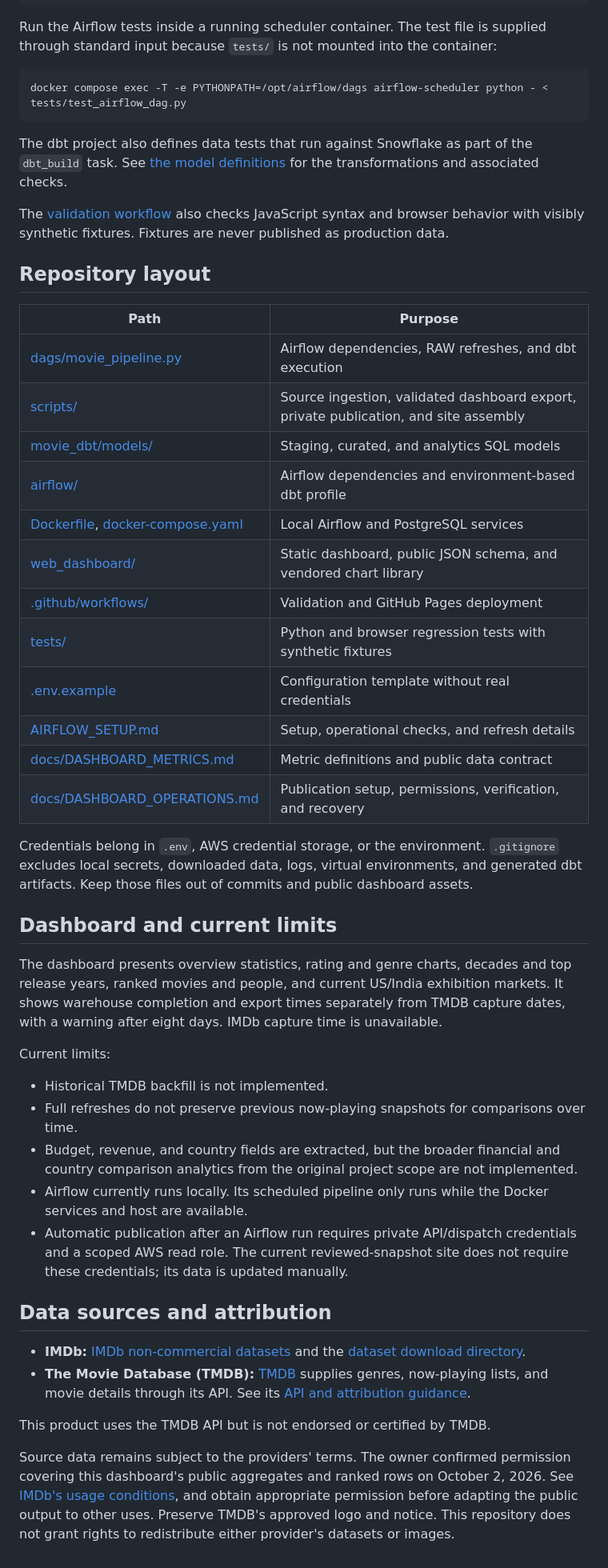
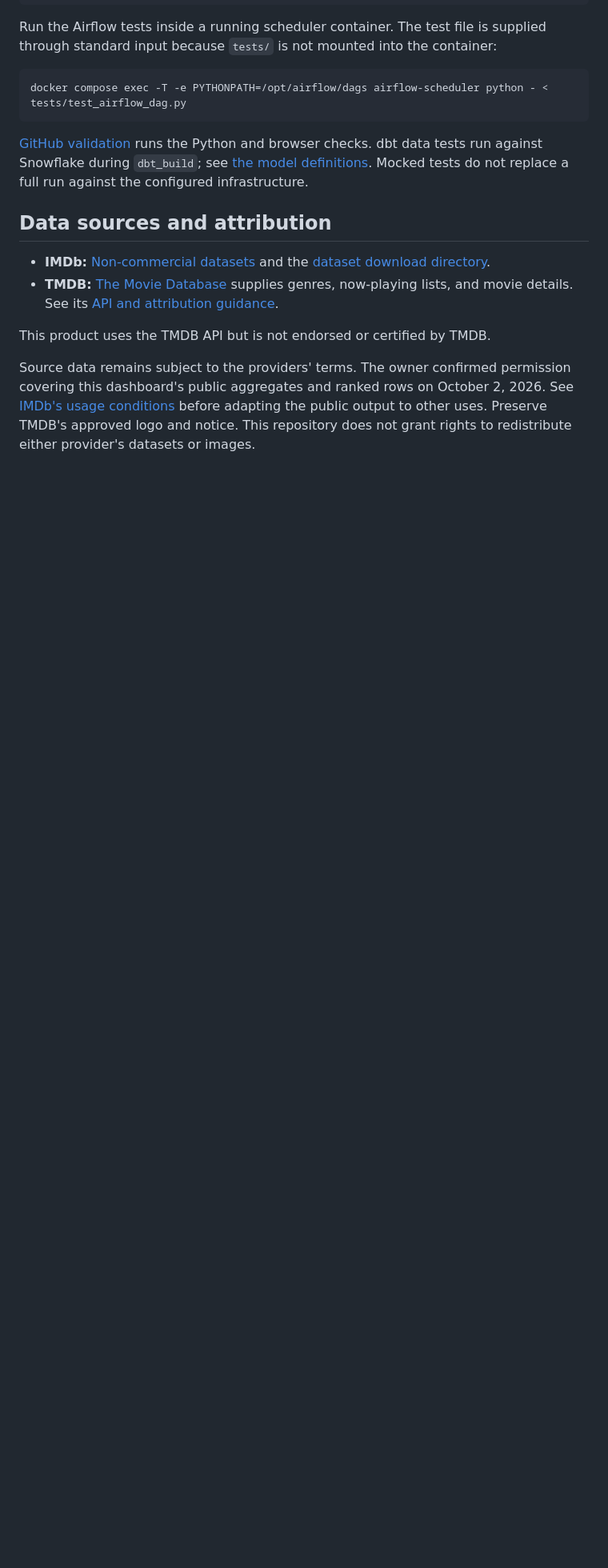
Before and after one commit to ishuapurva1996/movie-analytics-pipeline, a Markdown page: README.md, the part around one of its changes. Shown at 80% size. GitHub-like rendering; blank space fills up the shorter version.

````diff
--- a/README.md
+++ b/README.md
@@ -96,46 +209,13 @@ Run the Airflow tests inside a running scheduler container. The test file is sup
 docker compose exec -T -e PYTHONPATH=/opt/airflow/dags airflow-scheduler python - < tests/test_airflow_dag.py
 ```
 
-The dbt project also defines data tests that run against Snowflake as part of the `dbt_build` task. See [the model definitions](movie_dbt/models/) for the transformations and associated checks.
-
-The [validation workflow](.github/workflows/validate-dashboard.yml) also checks JavaScript syntax and browser behavior with visibly synthetic fixtures. Fixtures are never published as production data.
-
-## Repository layout
-
-| Path | Purpose |
-| --- | --- |
-| [dags/movie_pipeline.py](dags/movie_pipeline.py) | Airflow dependencies, RAW refreshes, and dbt execution |
-| [scripts/](scripts/) | Source ingestion, validated dashboard export, private publication, and site assembly |
-| [movie_dbt/models/](movie_dbt/models/) | Staging, curated, and analytics SQL models |
-| [airflow/](airflow/) | Airflow dependencies and environment-based dbt profile |
-| [Dockerfile](Dockerfile), [docker-compose.yaml](docker-compose.yaml) | Local Airflow and PostgreSQL services |
-| [web_dashboard/](web_dashboard/) | Static dashboard, public JSON schema, and vendored chart library |
-| [.github/workflows/](.github/workflows/) | Validation and GitHub Pages deployment |
-| [tests/](tests/) | Python and browser regression tests with synthetic fixtures |
-| [.env.example](.env.example) | Configuration template without real credentials |
-| [AIRFLOW_SETUP.md](AIRFLOW_SETUP.md) | Setup, operational checks, and refresh details |
-| [docs/DASHBOARD_METRICS.md](docs/DASHBOARD_METRICS.md) | Metric definitions and public data contract |
-| [docs/DASHBOARD_OPERATIONS.md](docs/DASHBOARD_OPERATIONS.md) | Publication setup, permissions, verification, and recovery |
-
-Credentials belong in `.env`, AWS credential storage, or the environment. `.gitignore` excludes local secrets, downloaded data, logs, virtual environments, and generated dbt artifacts. Keep those files out of commits and public dashboard assets.
-
-## Dashboard and current limits
-
-The dashboard presents overview statistics, rating and genre charts, decades and top release years, ranked movies and people, and current US/India exhibition markets. It shows warehouse completion and export times separately from TMDB capture dates, with a warning after eight days. IMDb capture time is unavailable.
-
-Current limits:
-
-- Historical TMDB backfill is not implemented.
-- Full refreshes do not preserve previous now-playing snapshots for comparisons over time.
-- Budget, revenue, and country fields are extracted, but the broader financial and country comparison analytics from the original project scope are not implemented.
-- Airflow currently runs locally. Its scheduled pipeline only runs while the Docker services and host are available.
-- Automatic publication after an Airflow run requires private API/dispatch credentials and a scoped AWS read role. The current reviewed-snapshot site does not require these credentials; its data is updated manually.
+[GitHub validation](.github/workflows/validate-dashboard.yml) runs the Python and browser checks. dbt data tests run against Snowflake during `dbt_build`; see [the model definitions](movie_dbt/models/). Mocked tests do not replace a full run against the configured infrastructure.
 
 ## Data sources and attribution
 
-- **IMDb:** [IMDb non-commercial datasets](https://developer.imdb.com/non-commercial-datasets/) and the [dataset download directory](https://datasets.imdbws.com/).
-- **The Movie Database (TMDB):** [TMDB](https://www.themoviedb.org/) supplies genres, now-playing lists, and movie details through its API. See its [API and attribution guidance](https://developer.themoviedb.org/docs/faq).
+- **IMDb:** [Non-commercial datasets](https://developer.imdb.com/non-commercial-datasets/) and the [dataset download directory](https://datasets.imdbws.com/).
+- **TMDB:** [The Movie Database](https://www.themoviedb.org/) supplies genres, now-playing lists, and movie details. See its [API and attribution guidance](https://developer.themoviedb.org/docs/faq).
 
 This product uses the TMDB API but is not endorsed or certified by TMDB.
 
-Source data remains subject to the providers' terms. The owner confirmed permission covering this dashboard's public aggregates and ranked rows on October 2, 2026. See [IMDb's usage conditions](https://help.imdb.com/article/imdb/general-information/can-i-use-imdb-data-in-my-software/G5JTRESSHJBBHTGX), and obtain appropriate permission before adapting the public output to other uses. Preserve TMDB's approved logo and notice. This repository does not grant rights to redistribute either provider's datasets or images.
+Source data remains subject to the providers' terms. The owner confirmed permission covering this dashboard's public aggregates and ranked rows on October 2, 2026. See [IMDb's usage conditions](https://help.imdb.com/article/imdb/general-information/can-i-use-imdb-data-in-my-software/G5JTRESSHJBBHTGX) before adapting the public output to other uses. Preserve TMDB's approved logo and notice. This repository does not grant rights to redistribute either provider's datasets or images.
````
Also changed, not shown: other parts of README.md (+164 -51 lines).
